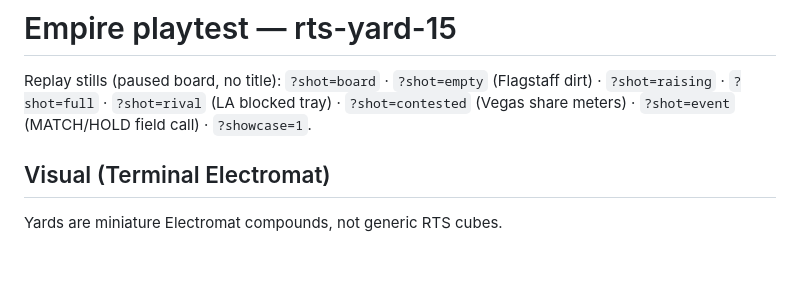
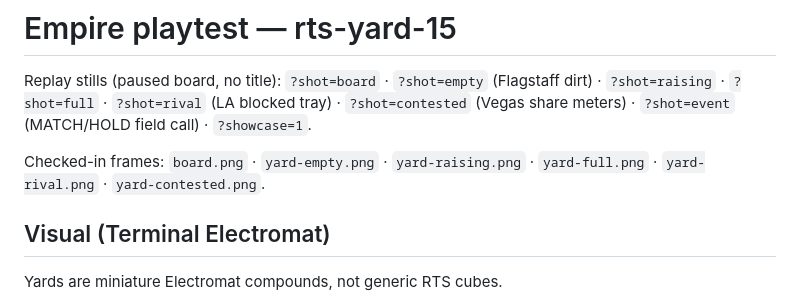
Before and after one commit to zaps-io/electromat-play, a Markdown page: docs/shots/REVIEW.md, the part around the change. GitHub-like rendering; blank space fills up the shorter version.

Commit message:
docs: list rts-yard-15 playtest stills
Co-authored-by: VAtlasman <VAtlasman@users.noreply.github.com>

```diff
--- a/docs/shots/REVIEW.md
+++ b/docs/shots/REVIEW.md
@@ -1,6 +1,8 @@
 # Empire playtest — rts-yard-15
 
 Replay stills (paused board, no title): `?shot=board` · `?shot=empty` (Flagstaff dirt) · `?shot=raising` · `?shot=full` · `?shot=rival` (LA blocked tray) · `?shot=contested` (Vegas share meters) · `?shot=event` (MATCH/HOLD field call) · `?showcase=1`.
+
+Checked-in frames: `board.png` · `yard-empty.png` · `yard-raising.png` · `yard-full.png` · `yard-rival.png` · `yard-contested.png`.
 
 ## Visual (Terminal Electromat)
 
```
